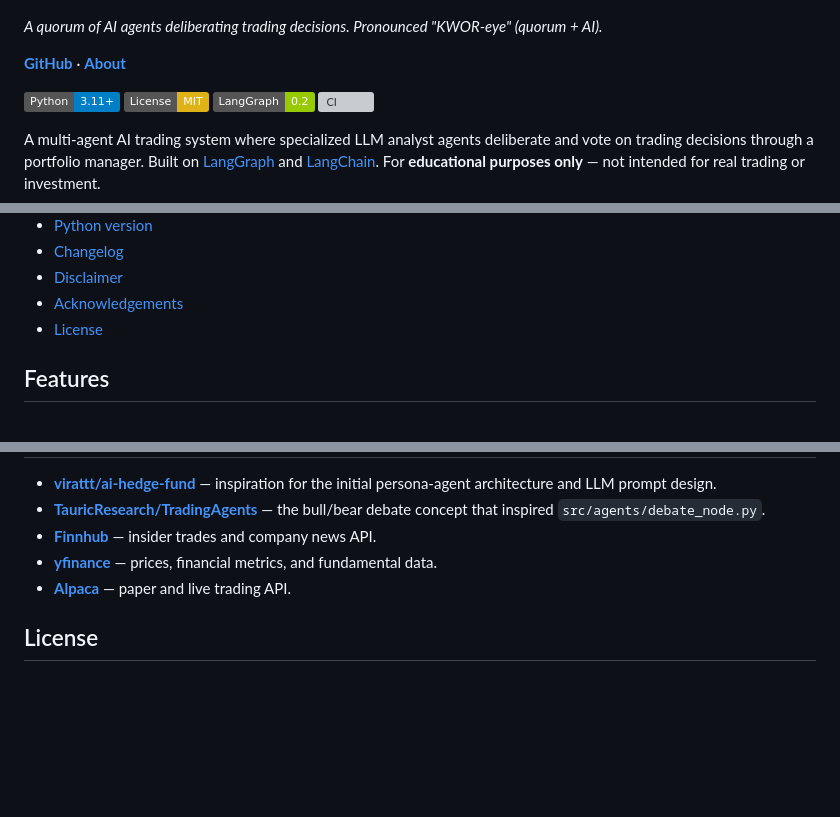
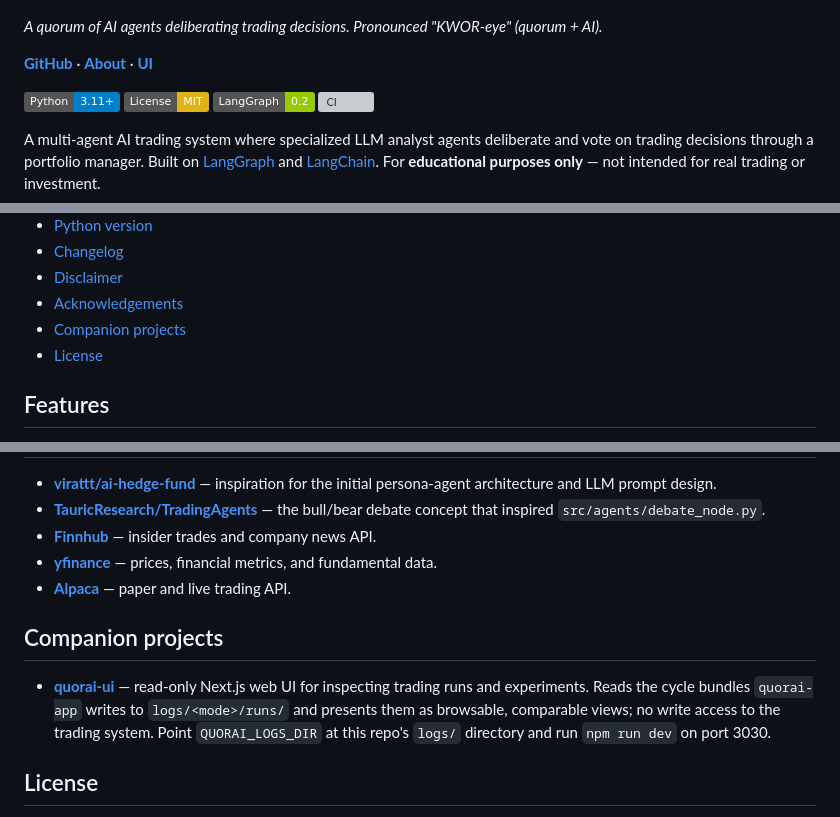
Before and after one commit to quorai/quorai, a Markdown page: README.md, 3 parts joined by grey strips. GitHub-like rendering; badges without logos; blank space fills up the shorter version; grey boxes are pictures that could not be loaded.

Commit message:
docs: link quorai-ui companion in header and add Companion projects section
Co-Authored-By: Claude Opus 4.7 <noreply@anthropic.com>

```diff
--- a/README.md
+++ b/README.md
@@ -6,7 +6,7 @@
 
 *A quorum of AI agents deliberating trading decisions. Pronounced "KWOR-eye" (quorum + AI).*
 
-**[GitHub](https://github.com/quorai/quorai)** · **[About](https://quorai.github.io/)**
+**[GitHub](https://github.com/quorai/quorai)** · **[About](https://quorai.github.io/)** · **[UI](https://github.com/quorai/quorai-ui)**
 
 [![Python](https://img.shields.io/badge/Python-3.11%2B-blue)](https://www.python.org/)
 [![License: MIT](https://img.shields.io/badge/License-MIT-yellow.svg)](LICENSE)
@@ -49,6 +49,7 @@ The `backtester` console script is installed by `uv sync`. For all options see [
 - [Changelog](#changelog)
 - [Disclaimer](#disclaimer)
 - [Acknowledgements](#acknowledgements)
+- [Companion projects](#companion-projects)
 - [License](#license)
 
 ## Features
@@ -703,6 +704,10 @@ The agent modules named after real investors (Buffett, Munger, Ackman, Burry, Wo
 - **[yfinance](https://github.com/ranaroussi/yfinance)** — prices, financial metrics, and fundamental data.
 - **[Alpaca](https://alpaca.markets/)** — paper and live trading API.
 
+## Companion projects
+
+- **[quorai-ui](https://github.com/quorai/quorai-ui)** — read-only Next.js web UI for inspecting trading runs and experiments. Reads the cycle bundles `quorai-app` writes to `logs/<mode>/runs/` and presents them as browsable, comparable views; no write access to the trading system. Point `QUORAI_LOGS_DIR` at this repo's `logs/` directory and run `npm run dev` on port 3030.
+
 ## License
 
 This project is licensed under the MIT License — see [LICENSE](LICENSE) for details.
```
